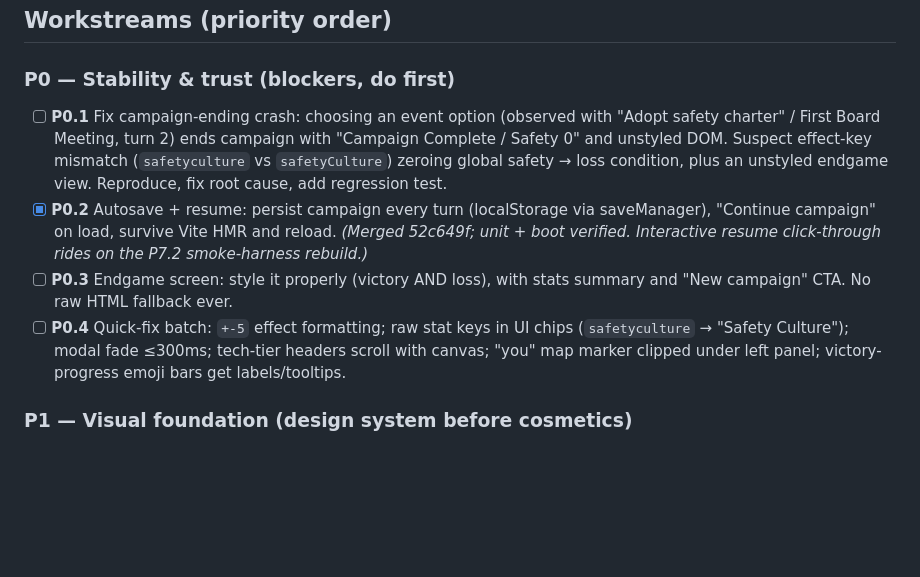
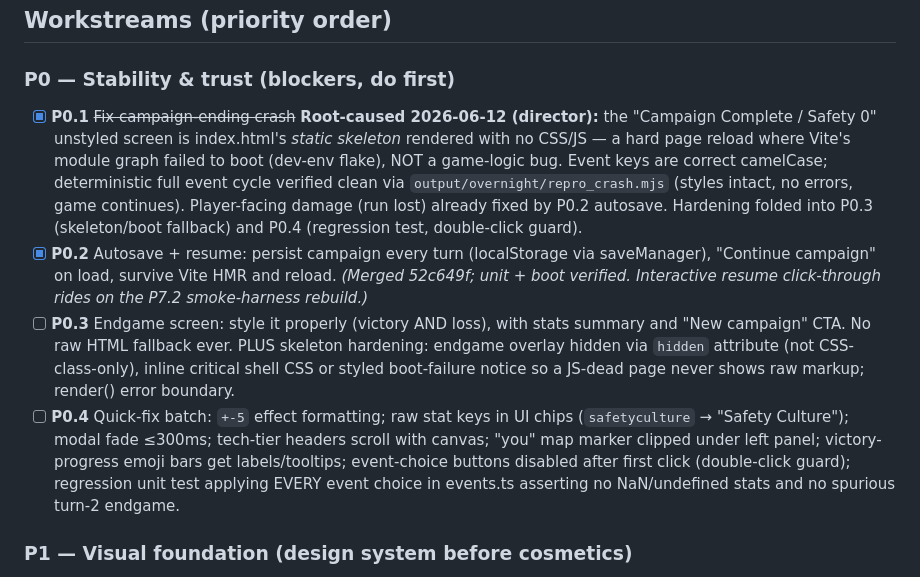
Before and after one commit to simonkral1/AI_RACE, a Markdown page: Plans/PIPELINE.md, the part around the change. Drawn GitHub-style; blank space fills up the shorter version.

Commit message:
pipeline: P0.1 root-caused (env reload + dead module graph, not game logic); wave 2 scoped
Deterministic repro script proves event resolution clean. Hardening
folded into P0.3/P0.4. Stalled crashfix worktree removed.

Co-Authored-By: Claude Fable 5 <noreply@anthropic.com>

```diff
--- a/Plans/PIPELINE.md
+++ b/Plans/PIPELINE.md
@@ -21,10 +21,10 @@ A new player can: launch, pick a faction, understand what to do within 2 minutes
 ## Workstreams (priority order)
 
 ### P0 — Stability & trust (blockers, do first)
-- [ ] **P0.1** Fix campaign-ending crash: choosing an event option (observed with "Adopt safety charter" / First Board Meeting, turn 2) ends campaign with "Campaign Complete / Safety 0" and unstyled DOM. Suspect effect-key mismatch (`safetyculture` vs `safetyCulture`) zeroing global safety → loss condition, plus an unstyled endgame view. Reproduce, fix root cause, add regression test.
+- [x] **P0.1** ~~Fix campaign-ending crash~~ **Root-caused 2026-06-12 (director):** the "Campaign Complete / Safety 0" unstyled screen is index.html's *static skeleton* rendered with no CSS/JS — a hard page reload where Vite's module graph failed to boot (dev-env flake), NOT a game-logic bug. Event keys are correct camelCase; deterministic full event cycle verified clean via `output/overnight/repro_crash.mjs` (styles intact, no errors, game continues). Player-facing damage (run lost) already fixed by P0.2 autosave. Hardening folded into P0.3 (skeleton/boot fallback) and P0.4 (regression test, double-click guard).
 - [x] **P0.2** Autosave + resume: persist campaign every turn (localStorage via saveManager), "Continue campaign" on load, survive Vite HMR and reload. *(Merged 52c649f; unit + boot verified. Interactive resume click-through rides on the P7.2 smoke-harness rebuild.)*
-- [ ] **P0.3** Endgame screen: style it properly (victory AND loss), with stats summary and "New campaign" CTA. No raw HTML fallback ever.
-- [ ] **P0.4** Quick-fix batch: `+-5` effect formatting; raw stat keys in UI chips (`safetyculture` → "Safety Culture"); modal fade ≤300ms; tech-tier headers scroll with canvas; "you" map marker clipped under left panel; victory-progress emoji bars get labels/tooltips.
+- [ ] **P0.3** Endgame screen: style it properly (victory AND loss), with stats summary and "New campaign" CTA. No raw HTML fallback ever. PLUS skeleton hardening: endgame overlay hidden via `hidden` attribute (not CSS-class-only), inline critical shell CSS or styled boot-failure notice so a JS-dead page never shows raw markup; render() error boundary.
+- [ ] **P0.4** Quick-fix batch: `+-5` effect formatting; raw stat keys in UI chips (`safetyculture` → "Safety Culture"); modal fade ≤300ms; tech-tier headers scroll with canvas; "you" map marker clipped under left panel; victory-progress emoji bars get labels/tooltips; event-choice buttons disabled after first click (double-click guard); regression unit test applying EVERY event choice in events.ts asserting no NaN/undefined stats and no spurious turn-2 endgame.
 
 ### P1 — Visual foundation (design system before cosmetics)
 - [ ] **P1.1** Design tokens: color palette (semantic roles), type scale, spacing, radii, shadows, motion durations in one CSS file; both themes (light editorial + dark map-centric) driven by tokens.
```
